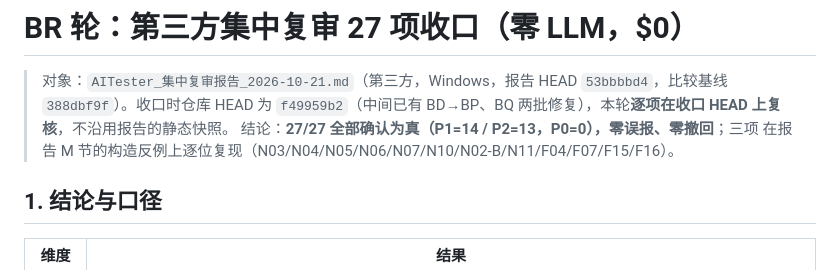
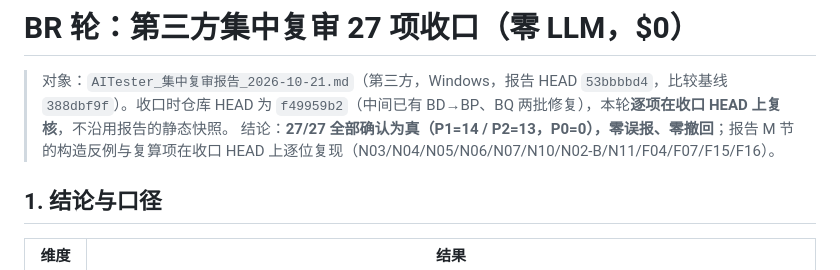
Before and after one commit to 1956178912/AITester, a Markdown page: docs/reviews/BR_ROUND_CENTRAL_REVIEW_2026-10-22.md, the part around the change. Rendered like a GitHub page.

Commit message:
docs: BR 轮手册——勘误复现项表述（三项→逐项枚举）

```diff
--- a/docs/reviews/BR_ROUND_CENTRAL_REVIEW_2026-10-22.md
+++ b/docs/reviews/BR_ROUND_CENTRAL_REVIEW_2026-10-22.md
@@ -3,8 +3,7 @@
 > 对象：`AITester_集中复审报告_2026-10-21.md`（第三方，Windows，报告 HEAD
 > `53bbbbd4`，比较基线 `388dbf9f`）。收口时仓库 HEAD 为 `f49959b2`（中间已有
 > BD→BP、BQ 两批修复），本轮**逐项在收口 HEAD 上复核**，不沿用报告的静态快照。
-> 结论：**27/27 全部确认为真（P1=14 / P2=13，P0=0），零误报、零撤回**；三项
-> 在报告 M 节的构造反例上逐位复现（N03/N04/N05/N06/N07/N10/N02-B/N11/F04/F07/F15/F16）。
+> 结论：**27/27 全部确认为真（P1=14 / P2=13，P0=0），零误报、零撤回**；报告 M 节的构造反例与复算项在收口 HEAD 上逐位复现（N03/N04/N05/N06/N07/N10/N02-B/N11/F04/F07/F15/F16）。
 
 ## 1. 结论与口径
 
```
